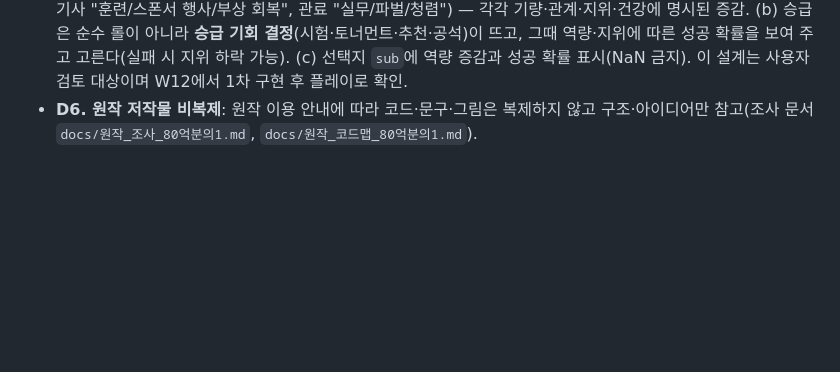
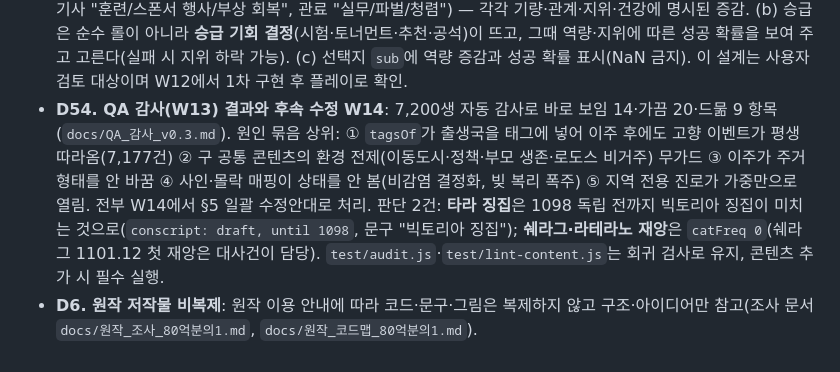
Before and after one commit to bgg0495/arkdays, a Markdown page: docs/결정사항.md, the part around the change. Rendered like a GitHub page; blank space fills up the shorter version.

Commit message:
결정사항 D54: QA 감사 결과와 W14 판단 2건
Co-Authored-By: Claude Fable 5.1 <noreply@anthropic.com>

```diff
--- a/docs/결정사항.md
+++ b/docs/결정사항.md
@@ -60,4 +60,5 @@
 - **D51. v0.3.0 1차 플레이 피드백 → 수정 패스 W12**: (1) 능력치 증감이 선택지·로그에 안 보임, 상급 학교 진학 성공 확률 `NaN%`(구 콘텐츠가 삭제된 `st.sm`을 읽음) — 구 콘텐츠의 `st.sm/st.so` 참조 전부 `cap` 기반으로 교체, 선택지 `sub`와 로그에 역량·지위 증감 표시. (2) 사르곤·쉐라그 등 정주 국가에서 "이동도시" 문구 — 구 공통 콘텐츠에 `nomadic` 태그 누락, 쉐라그는 재앙·감염 차별이 거의 없고 외지 문화에 보수적임을 콘텐츠가 반영하는지 점검. (3) 라이타니엔에서 필라인 차별 — D49 매트릭스에 그 쌍이 없는데 구 `eth:'outsider'`(소수 종족=외부인) 로직·이벤트가 살아 있음 → 제거. (4) 결정 모달 "잠깐 숨기기(뒤 화면 보기)" 복원. (5) 외모: 노출 기준이 불명확하고 성형 결정이 노년까지 반복 → 외모는 극단값이거나 외모가 쓰이는 진로(A2·A12)일 때만 신원 카드에 표시, `looks_change`는 생애 1회·18~45세·외모가 낮거나 A2/A12일 때만. (6) 노년 암살 — 사인 `assassination`은 A1/A3 상위 단계·귀족·지위 높음에만(태그 게이트). (7) 볼리바르 삼파를 "세 개 중 가까운 쪽" 식으로 뭉개지 말고 싱가스 왕조·연립정부·진정한 볼리바르인을 출생 시 확정해 이름으로 서술. (8) `YAN_SUI 일은 어떻게 하겠습니까` — 진로 id 노출(이름 치환 누락) 전수 점검. (9) 소속 표시 "벨로네 패밀리·로사티 패밀리" 이중 노출 — 현재 소속 하나만. (10) 진로 선택 후보가 맥락 없음(시라쿠사 도시 출생에 황야 늑대, 갱단→무도인 전직) — 황야 늑대는 황야 출생 전용(출생 롤), `switch` 후보는 원형 인접·이벤트가 연 것만, 후보마다 "왜 이 선택지가 떴는지" 한 줄. (11) `카르네발레`→`카르네발레`.
 - **D52. 용어 되돌림: 연줄 → 관계**. 사적 활동(가족·친구) 선택지에서도 오르는 값이라 '연줄'은 어색. 내부 키 `cap.ties`는 유지, 표시명만 "관계". 의미: 사람과의 유대 전반(사적+사회적), 진로 입구·승급에서는 그중 사회적 자본으로 쓰임.
 - **D53. 기량과 승급에 플레이어 손잡이 추가**: 지금은 시간+운으로 승급해 "샐러리맨 스킨" 느낌. (a) 진로에 들어가면 **올해의 초점에 진로 전용 선택지 2~3개**가 생긴다(예: 패밀리 "일을 맡는다/윗선과 어울린다/몸을 사린다", 기사 "훈련/스폰서 행사/부상 회복", 관료 "실무/파벌/청렴") — 각각 기량·관계·지위·건강에 명시된 증감. (b) 승급은 순수 롤이 아니라 **승급 기회 결정**(시험·토너먼트·추천·공석)이 뜨고, 그때 역량·지위에 따른 성공 확률을 보여 주고 고른다(실패 시 지위 하락 가능). (c) 선택지 `sub`에 역량 증감과 성공 확률 표시(NaN 금지). 이 설계는 사용자 검토 대상이며 W12에서 1차 구현 후 플레이로 확인.
+- **D54. QA 감사(W13) 결과와 후속 수정 W14**: 7,200생 자동 감사로 바로 보임 14·가끔 20·드묾 9 항목(`docs/QA_감사_v0.3.md`). 원인 묶음 상위: ① `tagsOf`가 출생국을 태그에 넣어 이주 후에도 고향 이벤트가 평생 따라옴(7,177건) ② 구 공통 콘텐츠의 환경 전제(이동도시·정책·부모 생존·로도스 비거주) 무가드 ③ 이주가 주거 형태를 안 바꿈 ④ 사인·몰락 매핑이 상태를 안 봄(비감염 결정화, 빚 복리 폭주) ⑤ 지역 전용 진로가 가중만으로 열림. 전부 W14에서 §5 일괄 수정안대로 처리. 판단 2건: **타라 징집**은 1098 독립 전까지 빅토리아 징집이 미치는 것으로(`conscript: draft, until 1098`, 문구 "빅토리아 징집"); **쉐라그·라테라노 재앙**은 `catFreq 0`(쉐라그 1101.12 첫 재앙은 대사건이 담당). `test/audit.js`·`test/lint-content.js`는 회귀 검사로 유지, 콘텐츠 추가 시 필수 실행.
 - **D6. 원작 저작물 비복제**: 원작 이용 안내에 따라 코드·문구·그림은 복제하지 않고 구조·아이디어만 참고(조사 문서 `docs/원작_조사_80억분의1.md`, `docs/원작_코드맵_80억분의1.md`).
```
